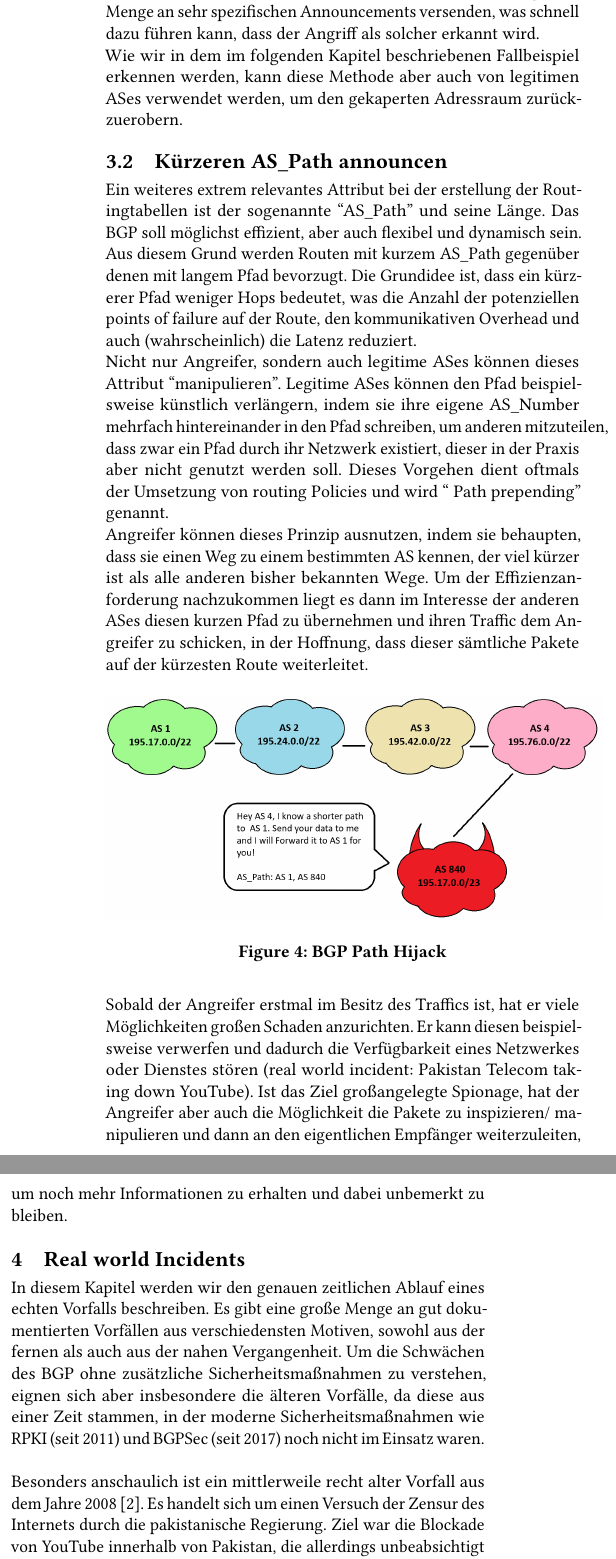
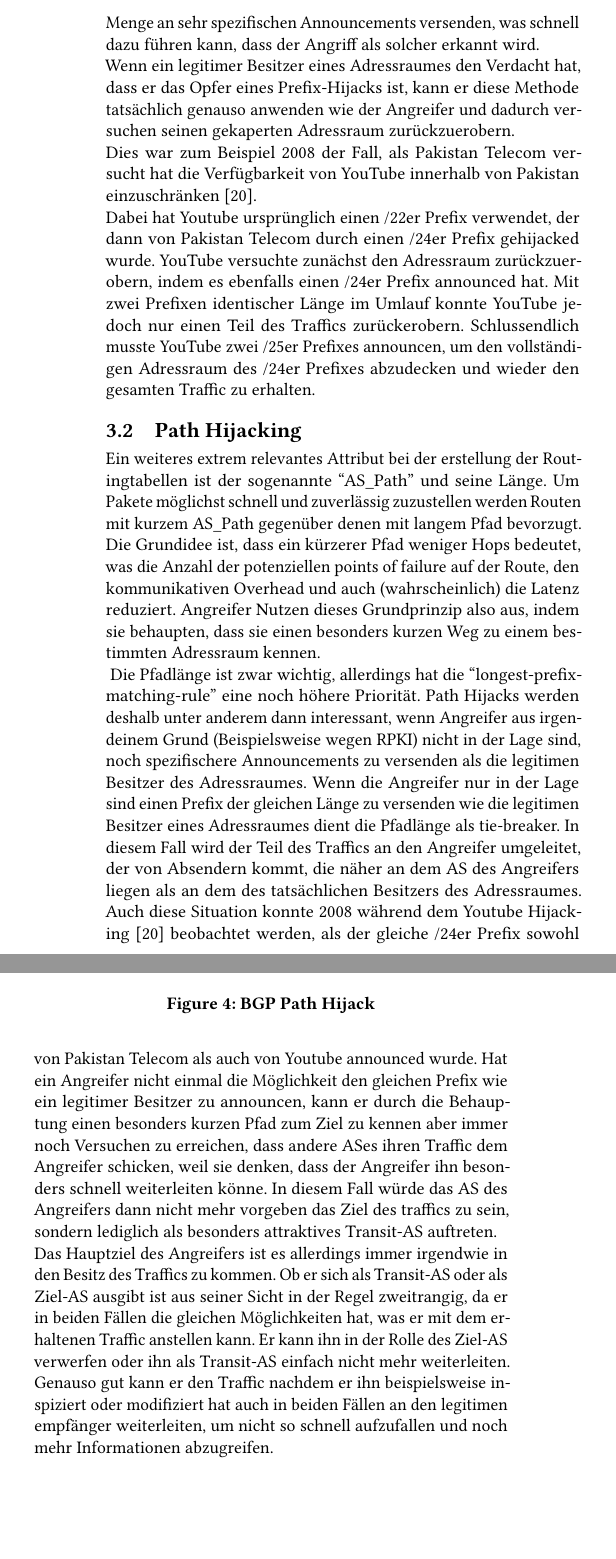
Before and after one commit to Carachias/SNAG_Paper2025, a LaTeX paper (src/main.tex): two parts of the columns of page 3 of 6 before the commit and two parts of the columns of page 3 of 5 after it, joined at a grey line, cut so that both start at the same text, the shorter picture padded with empty space. Compiled offline with pdfLaTeX.

Commit message:
- Vastly improved chapter 3 integrating the former chapter about real world incidents into the attack types to make them easier to understand - Removed Chapter 4 that was only containing an event-timeline of the youtube hijacking anyways - added one more reference about bgpsec to the bibliography

```diff
--- a/src/main.tex
+++ b/src/main.tex
@@ -292,54 +307,55 @@ Adressraum angreifen will aber die Empfänger seiner Announcements alle zu
 unspezifischen Announcements verwerfen.
 %
-Um sein Ziel dann zu erreichen muss er eine auffällig hohe Menge an sehr spezifischen
+Um sein Ziel zu erreichen muss er dann eine auffällig hohe Menge an sehr spezifischen
 Announcements versenden, was schnell dazu führen kann, dass der Angriff als solcher
 erkannt wird.
 %
 \par
 \noindent
 %
-Wie wir in dem im folgenden Kapitel beschriebenen Fallbeispiel erkennen werden, kann
-diese Methode aber auch von legitimen ASes verwendet werden, um den gekaperten
-Adressraum zurückzuerobern.
+Wenn ein legitimer Besitzer eines Adressraumes den Verdacht hat, dass er das Opfer eines
+Prefix-Hijacks ist, kann er diese Methode tatsächlich genauso anwenden wie der Angreifer
+und dadurch versuchen seinen gekaperten Adressraum zurückzuerobern.
 %
-\subsection{Kürzeren AS\_Path announcen}
+\par
+\noindent
+%
+Dies war zum Beispiel 2008 der Fall, als Pakistan Telecom versucht hat die Verfügbarkeit
+von YouTube innerhalb von Pakistan einzuschränken~\cite{ripe:2008}.
+%
+\par
+\noindent
+%
+Dabei hat Youtube ursprünglich einen \slash22er Prefix verwendet, der dann von
+Pakistan Telecom durch einen \slash24er Prefix gehijacked wurde.
+%
+YouTube versuchte zunächst den Adressraum zurückzuerobern, indem es ebenfalls einen
+\slash24er Prefix announced hat.
+%
+Mit zwei Prefixen identischer Länge im Umlauf konnte YouTube jedoch nur einen Teil des
+Traffics zurückerobern.
+%
+Schlussendlich musste YouTube zwei \slash25er Prefixes announcen, um den
+vollständigen Adressraum des \slash24er Prefixes abzudecken und wieder den gesamten Traffic
+zu erhalten.
+%
+\subsection{Path Hijacking}
 %
 Ein weiteres extrem relevantes Attribut bei der erstellung der Routingtabellen ist der
 sogenannte \enquote{AS\_Path} und seine Länge.
 %
-Das BGP soll möglichst effizient, aber auch flexibel und dynamisch sein.
-%
-Aus diesem Grund werden Routen mit kurzem AS\_Path gegenüber denen mit langem Pfad
-bevorzugt.
+Um Pakete möglichst schnell und zuverlässig zuzustellen werden Routen mit kurzem
+AS\_Path gegenüber denen mit langem Pfad bevorzugt.
 %
 Die Grundidee ist, dass ein kürzerer Pfad weniger Hops bedeutet, was die Anzahl
 der potenziellen points of failure auf der Route, den kommunikativen Overhead und auch
 (wahrscheinlich) die Latenz reduziert.
 %
-\par
-\noindent
-%
-Nicht nur Angreifer, sondern auch legitime ASes können dieses Attribut
-\enquote{manipulieren}.
-%
-Legitime ASes können den Pfad beispielsweise künstlich verlängern, indem sie ihre eigene
-AS\_Number mehrfach hintereinander in den Pfad schreiben, um anderen mitzuteilen, dass
-zwar ein Pfad durch ihr Netzwerk existiert, dieser in der Praxis aber nicht genutzt
-werden soll.
-%
-Dieses Vorgehen dient oftmals der Umsetzung von routing Policies und wird \enquote{
-Path prepending} genannt.
+Angreifer Nutzen dieses Grundprinzip also aus, indem sie behaupten, dass sie einen
+besonders kurzen Weg zu einem bestimmten Adressraum kennen.
 %
 \par
 \noindent
-%
-Angreifer können dieses Prinzip ausnutzen, indem sie behaupten, dass sie einen Weg zu
-einem bestimmten AS kennen, der viel kürzer ist als alle anderen bisher bekannten Wege.
-%
-Um der Effizienzanforderung nachzukommen liegt es dann im Interesse der
-anderen ASes diesen kurzen Pfad zu übernehmen und ihren Traffic dem Angreifer zu
-schicken, in der Hoffnung, dass dieser sämtliche Pakete auf der kürzesten Route
-weiterleitet.
 %
 \begin{figure}[!h]
 %\centering
@@ -348,43 +364,43 @@ weiterleitet.
 \label{fig:BGP Path Hijack}
 \end{figure}
 %
+Die Pfadlänge ist zwar wichtig, allerdings hat die \enquote{longest-prefix-matching-rule}
+eine noch höhere Priorität.
+%
+Path Hijacks werden deshalb unter anderem dann interessant, wenn Angreifer aus
+irgendeinem Grund (Beispielsweise wegen RPKI) nicht in der Lage sind, noch spezifischere
+Announcements zu versenden als die legitimen Besitzer des Adressraumes.
+%
+Wenn die Angreifer nur in der Lage sind einen Prefix der gleichen Länge zu versenden
+wie die legitimen Besitzer eines Adressraumes dient die Pfadlänge als tie-breaker.
+%
+In diesem Fall wird der Teil des Traffics an den Angreifer umgeleitet, der von
+Absendern kommt, die näher an dem AS des Angreifers liegen als an dem des
+tatsächlichen Besitzers des Adressraumes.
+%
+Auch diese Situation konnte 2008 während dem Youtube Hijacking~\cite{ripe:2008}
+beobachtet werden, als der gleiche \slash24er Prefix sowohl von Pakistan Telecom als auch
+von Youtube announced wurde.
+%
+Hat ein Angreifer nicht einmal die Möglichkeit den gleichen Prefix wie ein legitimer
+Besitzer zu announcen, kann er durch die Behauptung einen besonders kurzen Pfad zum
+Ziel zu kennen aber immer noch Versuchen zu erreichen, dass andere ASes ihren Traffic
+dem Angreifer schicken, weil sie denken, dass der Angreifer ihn besonders schnell
+weiterleiten könne.
+%
+In diesem Fall würde das AS des Angreifers dann nicht mehr vorgeben das Ziel des traffics
+zu sein, sondern lediglich als besonders attraktives Transit-AS auftreten.
+%
 \par
 \noindent
 %
-Sobald der Angreifer erstmal im Besitz des Traffics ist, hat er viele Möglichkeiten
-großen Schaden anzurichten.
+Das Hauptziel des Angreifers ist es allerdings immer irgendwie in den Besitz des
+Traffics zu kommen.
 %
-Er kann diesen beispielsweise verwerfen und dadurch die Verfügbarkeit eines
-Netzwerkes oder Dienstes stören (real world incident: Pakistan Telecom taking
-down YouTube).
+Ob er sich als Transit-AS oder als Ziel-AS ausgibt ist aus seiner Sicht in der Regel
+zweitrangig, da er in beiden Fällen die gleichen Möglichkeiten hat, was er mit dem
+erhaltenen Traffic anstellen kann.
 %
-Ist das Ziel großangelegte Spionage, hat der Angreifer aber auch die Möglichkeit die
-Pakete zu inspizieren/ manipulieren und dann an den eigentlichen Empfänger
-weiterzuleiten, um noch mehr Informationen zu erhalten und dabei unbemerkt zu bleiben.
+Er kann ihn in der Rolle des Ziel-AS verwerfen oder ihn als Transit-AS einfach nicht
+mehr weiterleiten.
 %
-%
-%
-\section{Real world Incidents}
-%
-In diesem Kapitel werden wir den genauen zeitlichen Ablauf eines echten Vorfalls
-beschreiben.
-%
-Es gibt eine große Menge an gut dokumentierten Vorfällen aus verschiedensten Motiven,
-sowohl aus der fernen als auch aus der nahen Vergangenheit.
-%
-Um die Schwächen des BGP ohne zusätzliche Sicherheitsmaßnahmen zu verstehen, eignen
-sich aber insbesondere die älteren Vorfälle, da diese aus einer Zeit stammen, in der
-moderne Sicherheitsmaßnahmen wie RPKI (seit 2011) und BGPSec (seit 2017) noch nicht im
-Einsatz waren.
-%
-\newline
-\newline
-%
-Besonders anschaulich ist ein mittlerweile recht alter Vorfall aus dem Jahre
-2008~\cite{youtubehijack:2008}.
-%
-Es handelt sich um einen Versuch der Zensur des Internets durch die pakistanische
-Regierung.
-%
-Ziel war die Blockade von YouTube innerhalb von Pakistan, die allerdings
-unbeabsichtigt eskalierte und dabei über die Landesgrenzen von Pakistan hinaus für
@@ -403 +407,3 @@ Event Timeline:
-\begin{itemize}
+Genauso gut kann er den Traffic nachdem er ihn beispielsweise inspiziert oder
+modifiziert hat auch in beiden Fällen an den legitimen empfänger weiterleiten, um
+nicht so schnell aufzufallen und noch mehr Informationen abzugreifen.
```
Also changed, not shown: src/bibliography.bib (+10 -0 lines), auxil/main.bbl, out/main.pdf, src/images/sec_scal_spd_diagram.png (deleted), src/main.tex (130 more changed lines), 6 other files.
